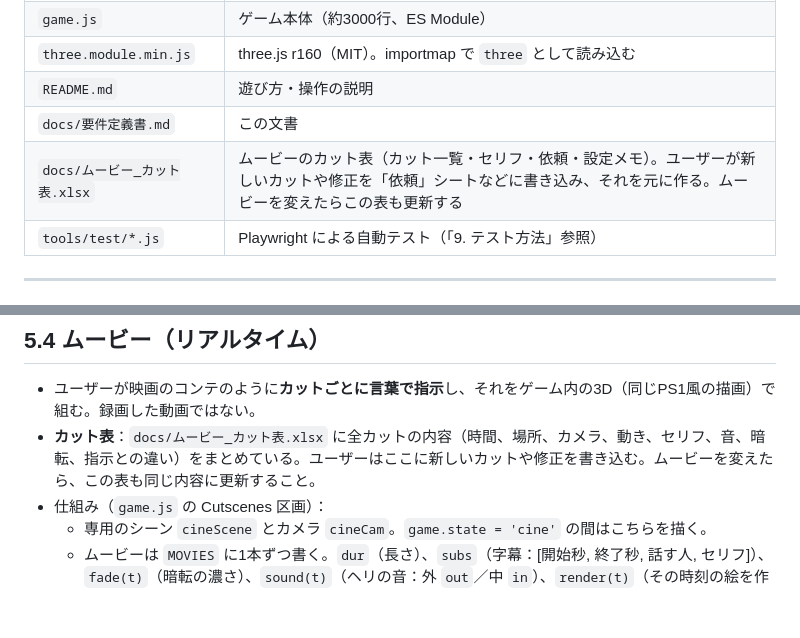
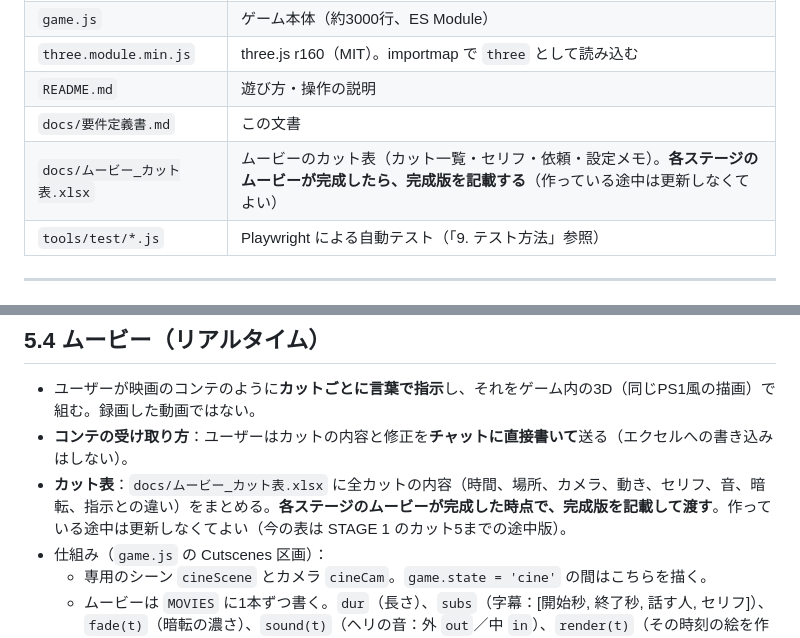
Before and after one commit to ryodai426/Crimsonhollow-, a Markdown page: docs/要件定義書.md, 2 parts joined by grey strips. Drawn GitHub-style; blank space fills up the shorter version.

Commit message:
要件定義書：コンテはチャットで受け取り、カット表はステージのムービー完成時に更新する運用に
Co-Authored-By: Claude Opus 5.5 <noreply@anthropic.com>
Claude-Session: https://claude.ai/code/session_01DWAU9Pzcgon4M4Q1GAysvv

```diff
--- a/docs/要件定義書.md
+++ b/docs/要件定義書.md
@@ -32,7 +32,7 @@
 | `three.module.min.js` | three.js r160（MIT）。importmap で `three` として読み込む |
 | `README.md` | 遊び方・操作の説明 |
 | `docs/要件定義書.md` | この文書 |
-| `docs/ムービー_カット表.xlsx` | ムービーのカット表（カット一覧・セリフ・依頼・設定メモ）。ユーザーが新しいカットや修正を「依頼」シートなどに書き込み、それを元に作る。ムービーを変えたらこの表も更新する |
+| `docs/ムービー_カット表.xlsx` | ムービーのカット表（カット一覧・セリフ・依頼・設定メモ）。**各ステージのムービーが完成したら、完成版を記載する**（作っている途中は更新しなくてよい） |
 | `tools/test/*.js` | Playwright による自動テスト（「9. テスト方法」参照） |
 
 ---
@@ -235,7 +235,8 @@
 
 ## 5.4 ムービー（リアルタイム）
 - ユーザーが映画のコンテのように**カットごとに言葉で指示**し、それをゲーム内の3D（同じPS1風の描画）で組む。録画した動画ではない。
-- **カット表**：`docs/ムービー_カット表.xlsx` に全カットの内容（時間、場所、カメラ、動き、セリフ、音、暗転、指示との違い）をまとめている。ユーザーはここに新しいカットや修正を書き込む。ムービーを変えたら、この表も同じ内容に更新すること。
+- **コンテの受け取り方**：ユーザーはカットの内容と修正を**チャットに直接書いて**送る（エクセルへの書き込みはしない）。
+- **カット表**：`docs/ムービー_カット表.xlsx` に全カットの内容（時間、場所、カメラ、動き、セリフ、音、暗転、指示との違い）をまとめる。**各ステージのムービーが完成した時点で、完成版を記載して渡す**。作っている途中は更新しなくてよい（今の表は STAGE 1 のカット5までの途中版）。
 - 仕組み（`game.js` の Cutscenes 区画）：
   - 専用のシーン `cineScene` とカメラ `cineCam`。`game.state = 'cine'` の間はこちらを描く。
   - ムービーは `MOVIES` に1本ずつ書く。`dur`（長さ）、`subs`（字幕：[開始秒, 終了秒, 話す人, セリフ]）、`fade(t)`（暗転の濃さ）、`sound(t)`（ヘリの音：外 `out`／中 `in`）、`render(t)`（その時刻の絵を作る）。
```
